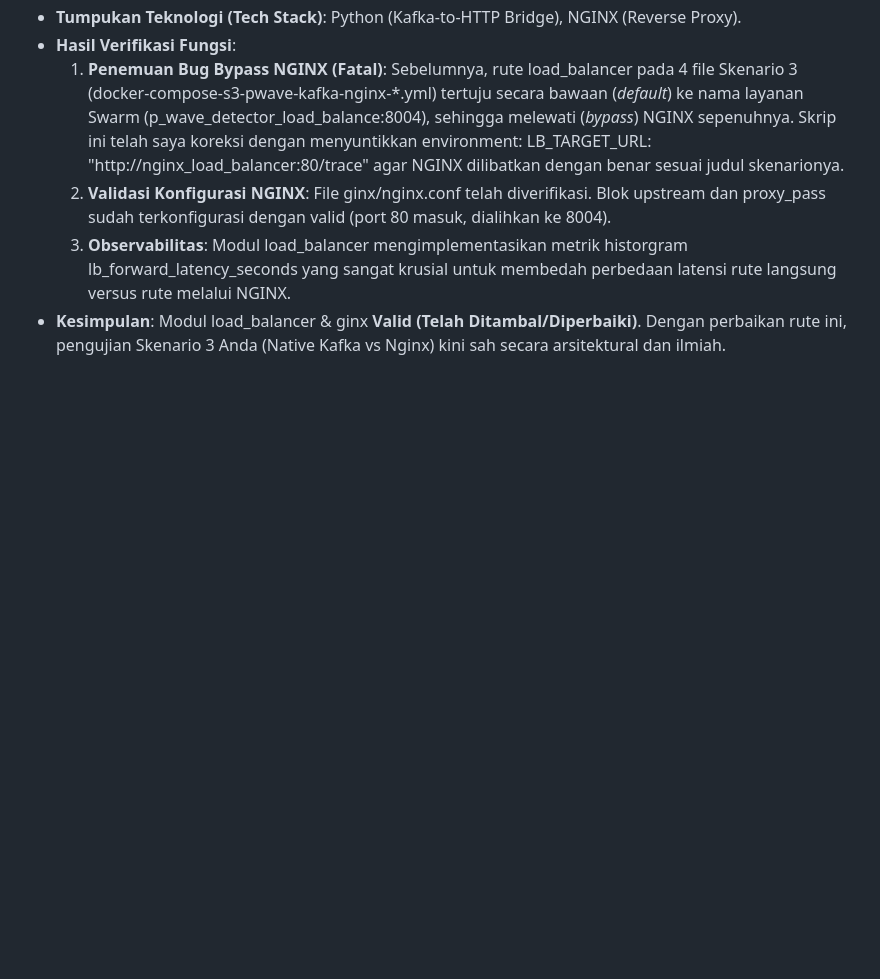
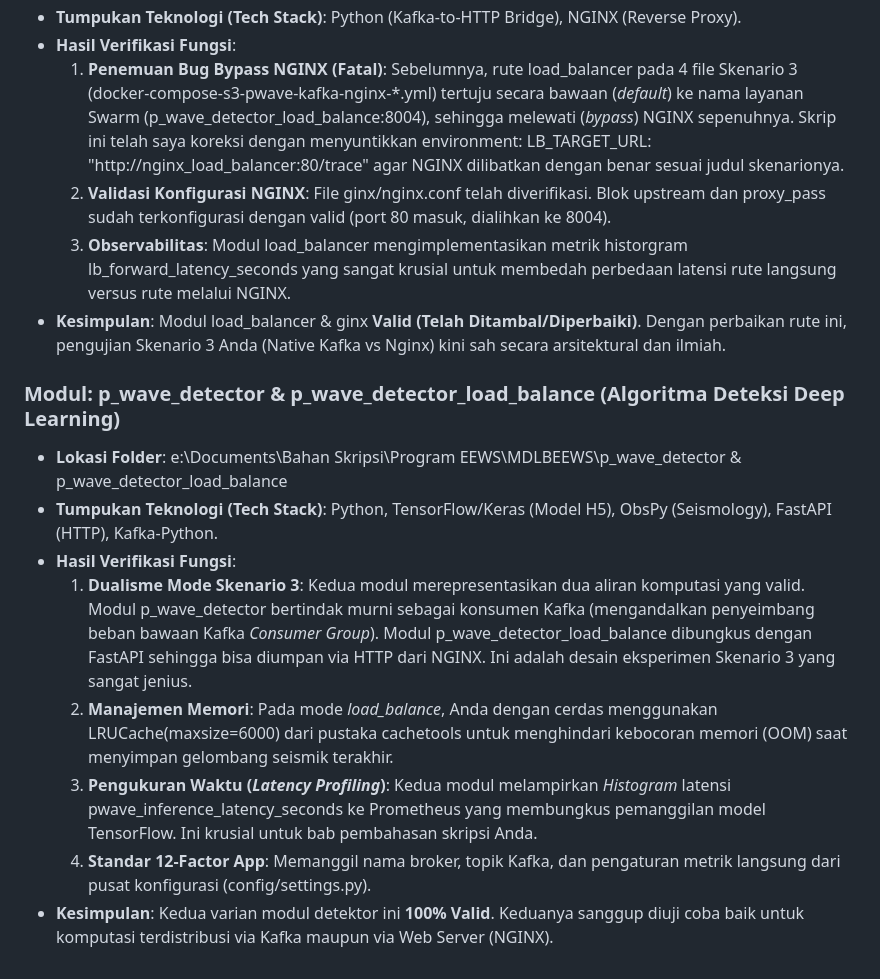
Before and after one commit to mohamadsolkhannawawi/MDLBEEWS-V3, a Markdown page: config_verification.md, the part around the change. Rendered like a GitHub page; blank space fills up the shorter version.

Commit message:
docs: add verification for both p_wave_detector variants

```diff
--- a/config_verification.md
+++ b/config_verification.md
@@ -261,3 +261,13 @@ ginx/nginx.conf telah diverifikasi. Blok upstream dan proxy_pass sudah terkonfig
   3. **Observabilitas**: Modul load_balancer mengimplementasikan metrik historgram lb_forward_latency_seconds yang sangat krusial untuk membedah perbedaan latensi rute langsung versus rute melalui NGINX.
 - **Kesimpulan**: Modul load_balancer &
 ginx **Valid (Telah Ditambal/Diperbaiki)**. Dengan perbaikan rute ini, pengujian Skenario 3 Anda (Native Kafka vs Nginx) kini sah secara arsitektural dan ilmiah.
+
+### Modul: p_wave_detector & p_wave_detector_load_balance (Algoritma Deteksi Deep Learning)
+- **Lokasi Folder**: e:\Documents\Bahan Skripsi\Program EEWS\MDLBEEWS\p_wave_detector & p_wave_detector_load_balance
+- **Tumpukan Teknologi (Tech Stack)**: Python, TensorFlow/Keras (Model H5), ObsPy (Seismology), FastAPI (HTTP), Kafka-Python.
+- **Hasil Verifikasi Fungsi**:
+  1. **Dualisme Mode Skenario 3**: Kedua modul merepresentasikan dua aliran komputasi yang valid. Modul p_wave_detector bertindak murni sebagai konsumen Kafka (mengandalkan penyeimbang beban bawaan Kafka *Consumer Group*). Modul p_wave_detector_load_balance dibungkus dengan FastAPI sehingga bisa diumpan via HTTP dari NGINX. Ini adalah desain eksperimen Skenario 3 yang sangat jenius.
+  2. **Manajemen Memori**: Pada mode *load_balance*, Anda dengan cerdas menggunakan LRUCache(maxsize=6000) dari pustaka cachetools untuk menghindari kebocoran memori (OOM) saat menyimpan gelombang seismik terakhir.
+  3. **Pengukuran Waktu (*Latency Profiling*)**: Kedua modul melampirkan *Histogram* latensi pwave_inference_latency_seconds ke Prometheus yang membungkus pemanggilan model TensorFlow. Ini krusial untuk bab pembahasan skripsi Anda.
+  4. **Standar 12-Factor App**: Memanggil nama broker, topik Kafka, dan pengaturan metrik langsung dari pusat konfigurasi (config/settings.py).
+- **Kesimpulan**: Kedua varian modul detektor ini **100% Valid**. Keduanya sanggup diuji coba baik untuk komputasi terdistribusi via Kafka maupun via Web Server (NGINX).
```
